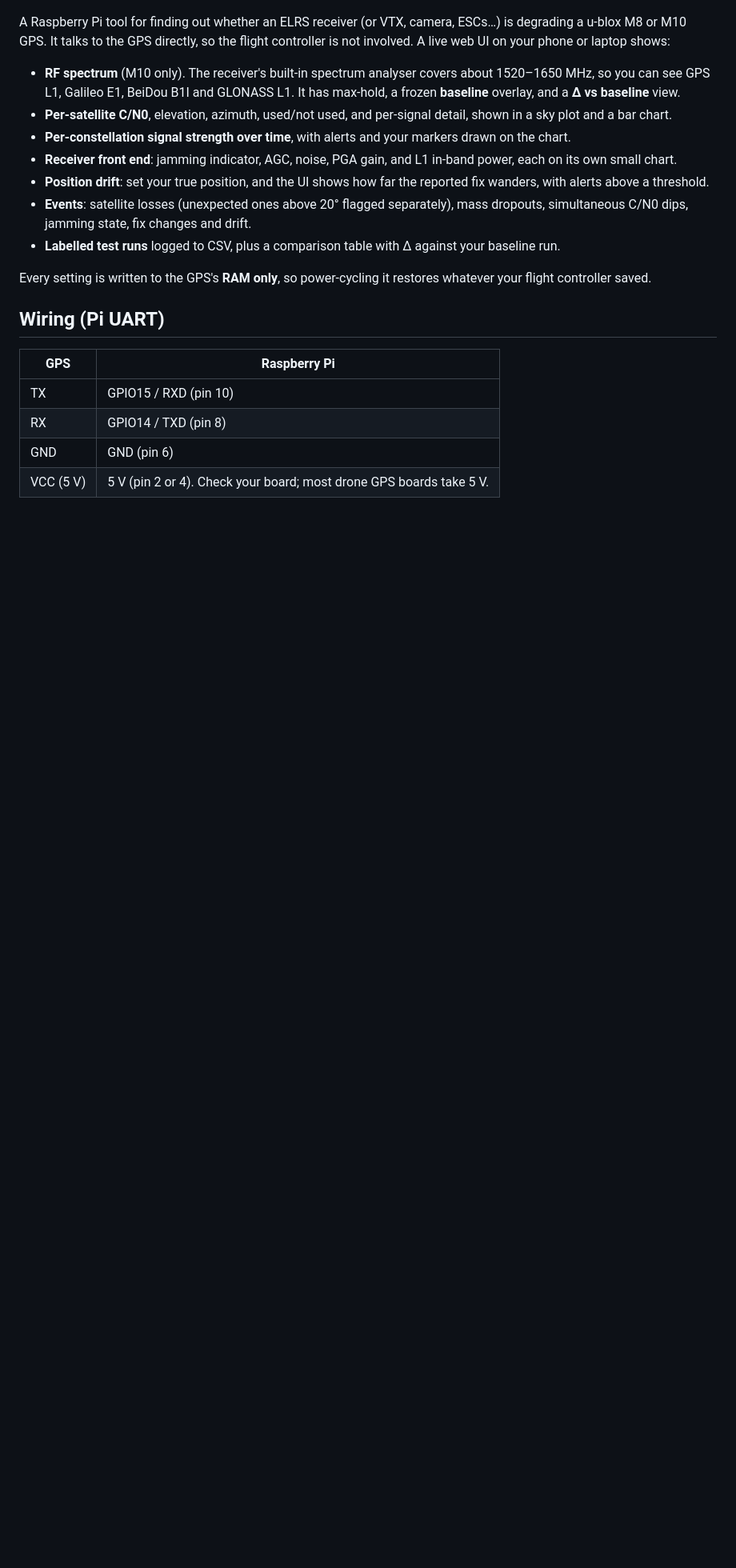
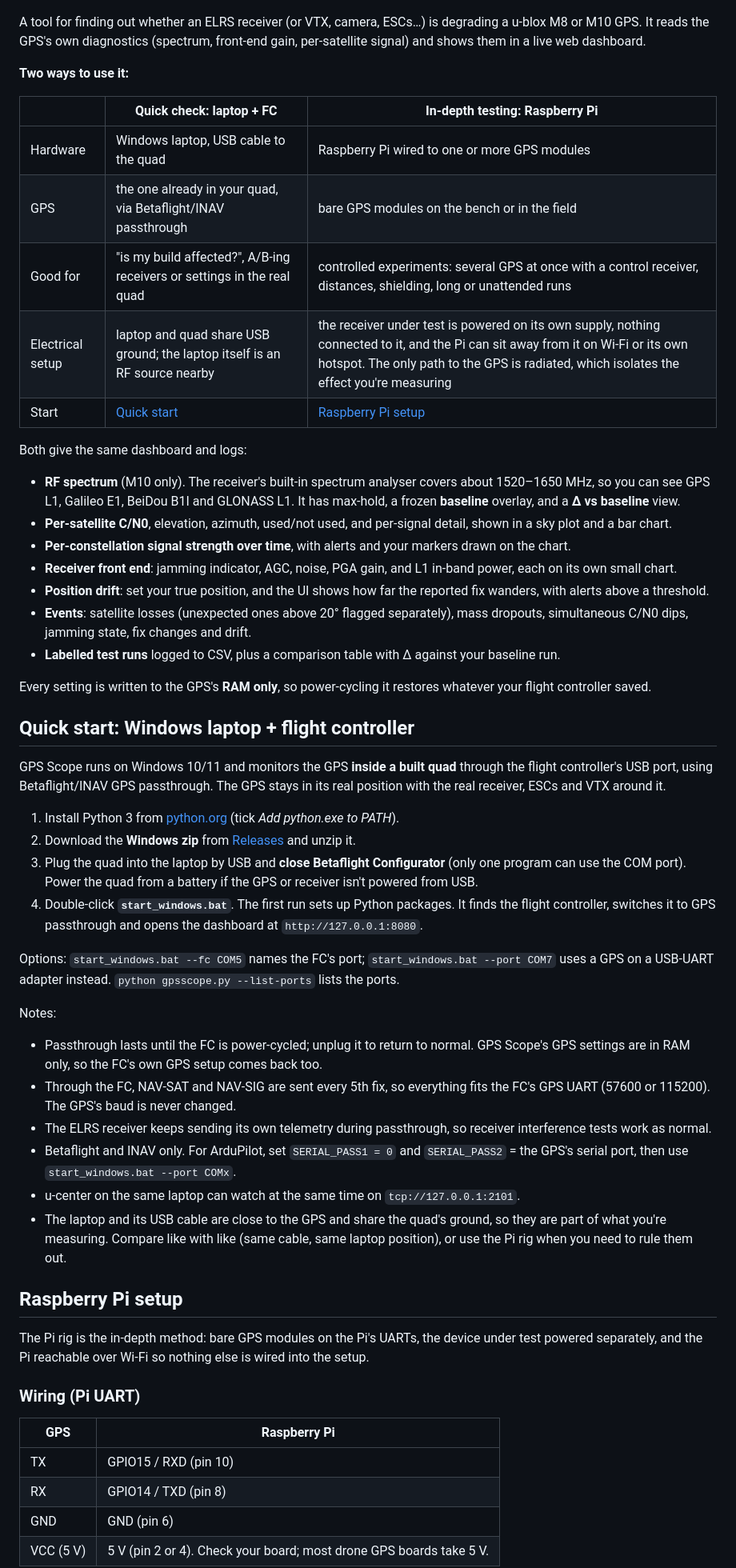
Before and after one commit to flyingbandit/GPS-Scope, a Markdown page: README.md, the part around one of its changes. Shown at 80% size. Rendered like a GitHub page; blank space fills up the shorter version.

Commit message:
README: laptop + FC quick start first, Pi rig as the in-depth method
Co-Authored-By: Claude Opus 5.5 <noreply@anthropic.com>
Claude-Session: https://claude.ai/code/session_01HgWTpJN2WJ6cHZFk4Mntuz

```diff
--- a/README.md
+++ b/README.md
@@ -3,7 +3,19 @@
 ![GPS Scope dashboard (simulated data)](docs/screenshot.png)
 
 
-A Raspberry Pi tool for finding out whether an ELRS receiver (or VTX, camera, ESCs…) is degrading a u-blox M8 or M10 GPS. It talks to the GPS directly, so the flight controller is not involved. A live web UI on your phone or laptop shows:
+A tool for finding out whether an ELRS receiver (or VTX, camera, ESCs…) is degrading a u-blox M8 or M10 GPS. It reads the GPS's own diagnostics (spectrum, front-end gain, per-satellite signal) and shows them in a live web dashboard.
+
+**Two ways to use it:**
+
+| | Quick check: laptop + FC | In-depth testing: Raspberry Pi |
+|---|---|---|
+| Hardware | Windows laptop, USB cable to the quad | Raspberry Pi wired to one or more GPS modules |
+| GPS | the one already in your quad, via Betaflight/INAV passthrough | bare GPS modules on the bench or in the field |
+| Good for | "is my build affected?", A/B-ing receivers or settings in the real quad | controlled experiments: several GPS at once with a control receiver, distances, shielding, long or unattended runs |
+| Electrical setup | laptop and quad share USB ground; the laptop itself is an RF source nearby | the receiver under test is powered on its own supply, nothing connected to it, and the Pi can sit away from it on Wi-Fi or its own hotspot. The only path to the GPS is radiated, which isolates the effect you're measuring |
+| Start | [Quick start](#quick-start-windows-laptop--flight-controller) | [Raspberry Pi setup](#raspberry-pi-setup) |
+
+Both give the same dashboard and logs:
 
 - **RF spectrum** (M10 only). The receiver's built-in spectrum analyser covers about 1520–1650 MHz, so you can see GPS L1, Galileo E1, BeiDou B1I and GLONASS L1. It has max-hold, a frozen **baseline** overlay, and a **Δ vs baseline** view.
 - **Per-satellite C/N0**, elevation, azimuth, used/not used, and per-signal detail, shown in a sky plot and a bar chart.
@@ -15,7 +27,30 @@ A Raspberry Pi tool for finding out whether an ELRS receiver (or VTX, camera, ES
 
 Every setting is written to the GPS's **RAM only**, so power-cycling it restores whatever your flight controller saved.
 
-## Wiring (Pi UART)
+## Quick start: Windows laptop + flight controller
+
+GPS Scope runs on Windows 10/11 and monitors the GPS **inside a built quad** through the flight controller's USB port, using Betaflight/INAV GPS passthrough. The GPS stays in its real position with the real receiver, ESCs and VTX around it.
+
+1. Install Python 3 from [python.org](https://www.python.org/downloads/) (tick *Add python.exe to PATH*).
+2. Download the **Windows zip** from [Releases](https://github.com/flyingbandit/GPS-Scope/releases) and unzip it.
+3. Plug the quad into the laptop by USB and **close Betaflight Configurator** (only one program can use the COM port). Power the quad from a battery if the GPS or receiver isn't powered from USB.
+4. Double-click **`start_windows.bat`**. The first run sets up Python packages. It finds the flight controller, switches it to GPS passthrough and opens the dashboard at `http://127.0.0.1:8080`.
+
+Options: `start_windows.bat --fc COM5` names the FC's port; `start_windows.bat --port COM7` uses a GPS on a USB-UART adapter instead. `python gpsscope.py --list-ports` lists the ports.
+
+Notes:
+- Passthrough lasts until the FC is power-cycled; unplug it to return to normal. GPS Scope's GPS settings are in RAM only, so the FC's own GPS setup comes back too.
+- Through the FC, NAV-SAT and NAV-SIG are sent every 5th fix, so everything fits the FC's GPS UART (57600 or 115200). The GPS's baud is never changed.
+- The ELRS receiver keeps sending its own telemetry during passthrough, so receiver interference tests work as normal.
+- Betaflight and INAV only. For ArduPilot, set `SERIAL_PASS1 = 0` and `SERIAL_PASS2` = the GPS's serial port, then use `start_windows.bat --port COMx`.
+- u-center on the same laptop can watch at the same time on `tcp://127.0.0.1:2101`.
+- The laptop and its USB cable are close to the GPS and share the quad's ground, so they are part of what you're measuring. Compare like with like (same cable, same laptop position), or use the Pi rig when you need to rule them out.
+
+## Raspberry Pi setup
+
+The Pi rig is the in-depth method: bare GPS modules on the Pi's UARTs, the device under test powered separately, and the Pi reachable over Wi-Fi so nothing else is wired into the setup.
+
+### Wiring (Pi UART)
 
 | GPS | Raspberry Pi |
 |---|---|
```
Also changed, not shown: other parts of README.md (+3 -21 lines).
